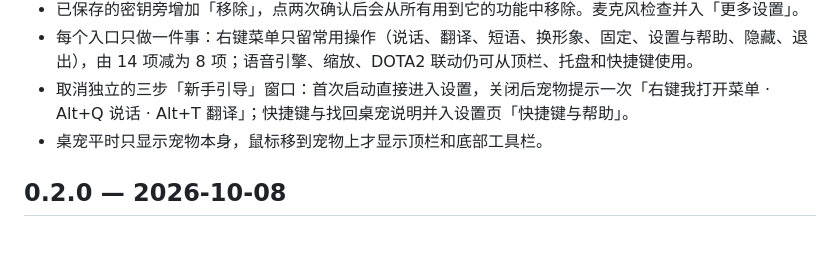
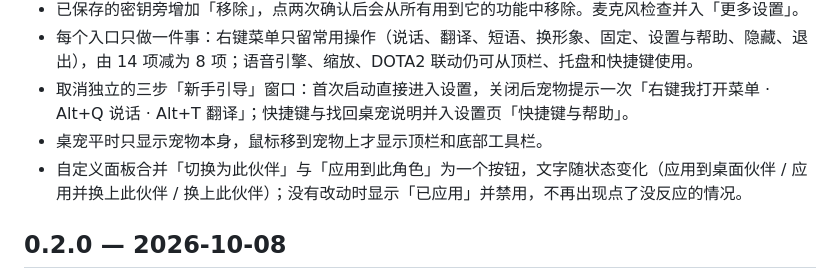
Before and after one commit to xiaobaoliu849/dotapet, a Markdown page: CHANGELOG.md, the part around the change. Rendered like a GitHub page; blank space fills up the shorter version.

```diff
--- a/CHANGELOG.md
+++ b/CHANGELOG.md
@@ -9,6 +9,7 @@
 - 每个入口只做一件事：右键菜单只留常用操作（说话、翻译、短语、换形象、固定、设置与帮助、隐藏、退出），由 14 项减为 8 项；语音引擎、缩放、DOTA2 联动仍可从顶栏、托盘和快捷键使用。
 - 取消独立的三步「新手引导」窗口：首次启动直接进入设置，关闭后宠物提示一次「右键我打开菜单 · Alt+Q 说话 · Alt+T 翻译」；快捷键与找回桌宠说明并入设置页「快捷键与帮助」。
 - 桌宠平时只显示宠物本身，鼠标移到宠物上才显示顶栏和底部工具栏。
+- 自定义面板合并「切换为此伙伴」与「应用到此角色」为一个按钮，文字随状态变化（应用到桌面伙伴 / 应用并换上此伙伴 / 换上此伙伴）；没有改动时显示「已应用」并禁用，不再出现点了没反应的情况。
 
 ## 0.2.0 — 2026-10-08
 
```
Also changed, not shown: docs/README_CUSTOMIZATION.md (+2 -2 lines).
